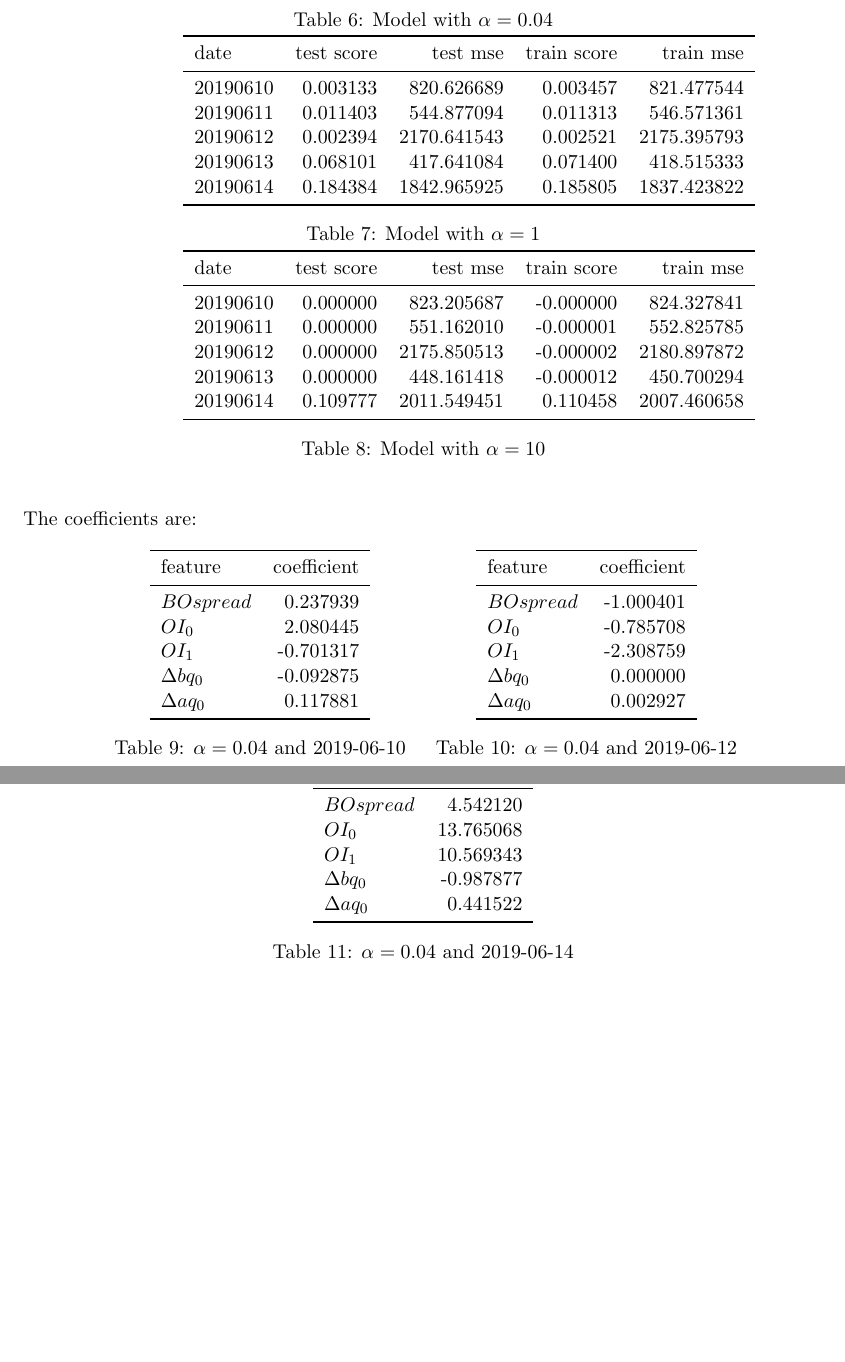
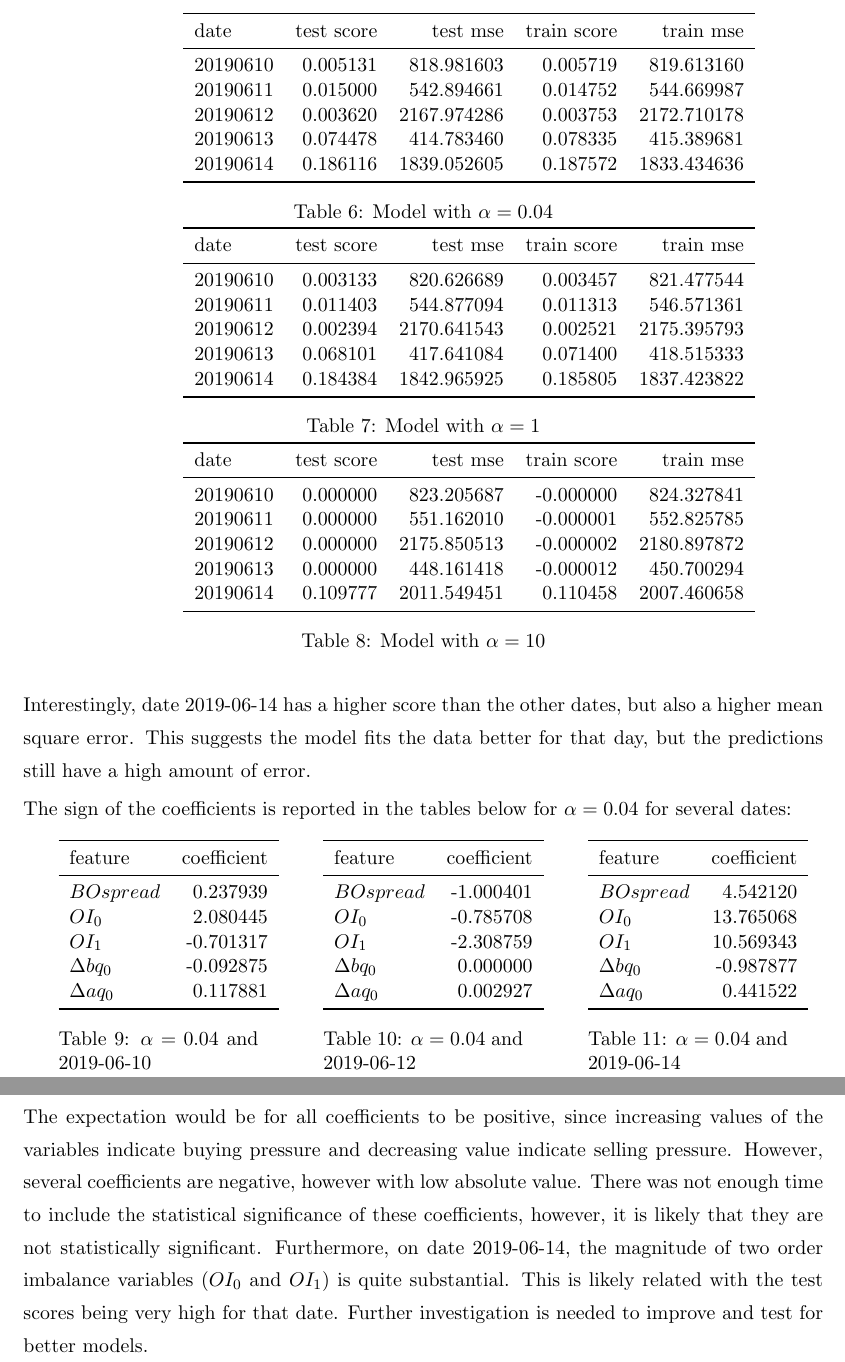
Before and after one commit to artax-malx/oba, a LaTeX document (docs/analysis_report.tex): two parts of pages 8 and 9 of 9, joined at a grey line, cut at the place of the change, the shorter picture padded with empty space. Compiled offline with pdfLaTeX.

Commit message:
More updates

```diff
--- a/docs/analysis_report.tex
+++ b/docs/analysis_report.tex
@@ -343,12 +351,15 @@ which can be observed by the higher MSEs and the lower scores.
     \end{minipage}
 \end{table}
 
-The coefficients are:
+Interestingly, date 2019-06-14 has a higher score than the other dates, but also a higher mean
+square error. This suggests the model fits the data better for that day, but the predictions still
+have a high amount of error.
 
+The sign of the coefficients is reported in the tables below for $\alpha = 0.04$ for several dates:
 
 \begin{table}[H]
   \centering
-  \begin{minipage}{.4\textwidth}
+  \begin{minipage}{.25\textwidth}
     \centering
       \begin{tabular}{lr}
       \toprule
@@ -363,7 +374,8 @@ The coefficients are:
       \end{tabular}
   \caption{ $\alpha = 0.04$ and 2019-06-10}
   \end{minipage}
-  \begin{minipage}{.4\textwidth}
+    \hspace{1cm}
+  \begin{minipage}{.25\textwidth}
     \centering
   \begin{tabular}{lr}
   \toprule
@@ -378,9 +390,8 @@ The coefficients are:
   \end{tabular}
   \caption{ $\alpha = 0.04$ and 2019-06-12}
   \end{minipage}
-\end{table}
-
-\begin{table}[H]
+    \hspace{1cm}
+  \begin{minipage}{.25\textwidth}
     \centering
     \begin{tabular}{lr}
     \toprule
@@ -394,7 +405,20 @@ The coefficients are:
     \bottomrule
     \end{tabular}
     \caption{ $\alpha = 0.04$ and 2019-06-14}
+  \end{minipage}
 \end{table}
+
+\begin{table}[H]
+\end{table}
+
+The expectation would be for all coefficients to be positive, since increasing values of the
+variables indicate buying pressure and decreasing value indicate selling pressure. However, several
+coefficients are negative, however with low absolute value. There was not enough time to include the
+statistical significance of these coefficients, however, it is likely that they are not
+statistically significant. Furthermore, on date 2019-06-14, the magnitude of two order imbalance
+variables ($OI_0$ and $OI_1$) is quite substantial. This is likely related with the test
+scores being very high for that date. Further investigation is needed to improve and test for better models.
+
 %%\section{Conclusion}
 
 \bibliographystyle{plain}
```
Also changed, not shown: docs/analysis_report.pdf, docs/analysis_report.tex (12 more changed lines), 1 other file.
